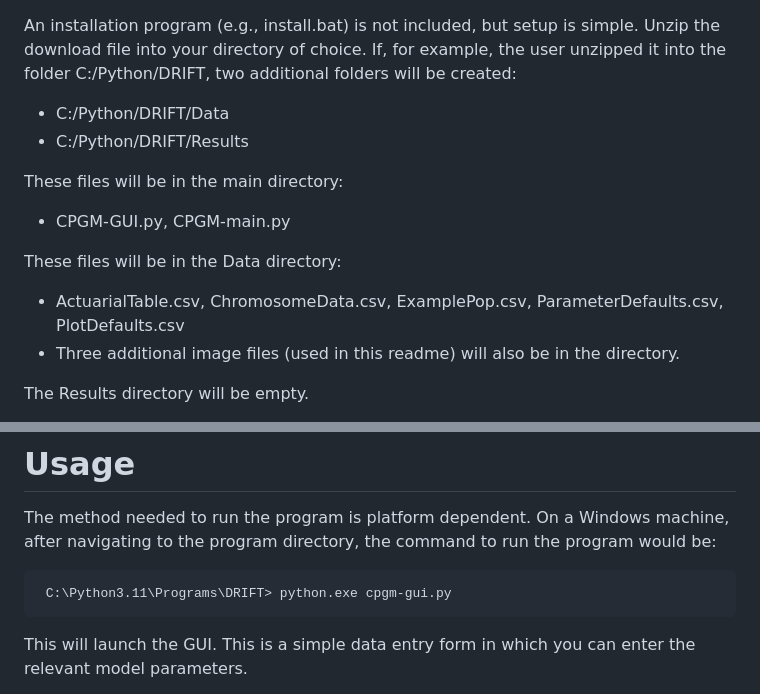
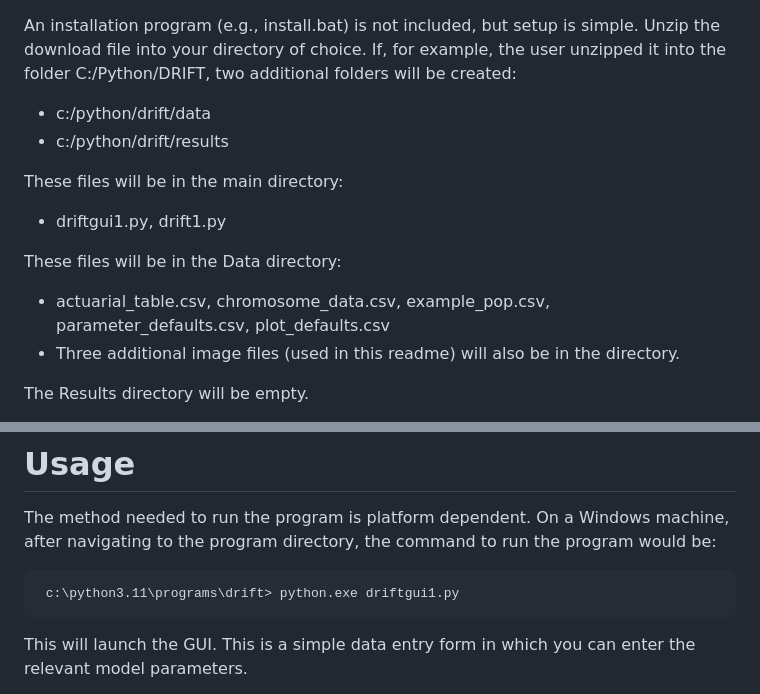
Before and after one commit to cmiteam/DRIFT, a Markdown page: README.md, 2 parts joined by grey strips. Drawn GitHub-style.

Commit message:
updating file names and caps

```diff
--- a/README.md
+++ b/README.md
@@ -43,16 +43,16 @@ To use this software package, Python 3 must be installed on your system. If you
 
 An installation program (e.g., install.bat) is not included, but setup is simple. Unzip the download file into your directory of choice. If, for example, the user unzipped it into the folder C:/Python/DRIFT, two additional folders will be created:
 
-- C:/Python/DRIFT/Data
-- C:/Python/DRIFT/Results
+- c:/python/drift/data
+- c:/python/drift/results
 
 These files will be in the main directory:
 
-- CPGM-GUI.py, CPGM-main.py
+- driftgui1.py, drift1.py
 
 These files will be in the Data directory:
 
-- ActuarialTable.csv, ChromosomeData.csv, ExamplePop.csv, ParameterDefaults.csv, PlotDefaults.csv
+- actuarial_table.csv, chromosome_data.csv, example_pop.csv, parameter_defaults.csv, plot_defaults.csv
 - Three additional image files (used in this readme) will also be in the directory.
 
 The Results directory will be empty.
@@ -65,7 +65,7 @@ Alternatively, the user might want to work with an environment management system
 
 The method needed to run the program is platform dependent. On a Windows machine, after navigating to the program directory, the command to run the program would be:
 
-     C:\Python3.11\Programs\DRIFT> python.exe cpgm-gui.py
+     c:\python3.11\programs\drift> python.exe driftgui1.py
 
 This will launch the GUI. This is a simple data entry form in which you can enter the relevant model parameters.
 
```
Also changed, not shown: other parts of README.md (+5 -5 lines).
